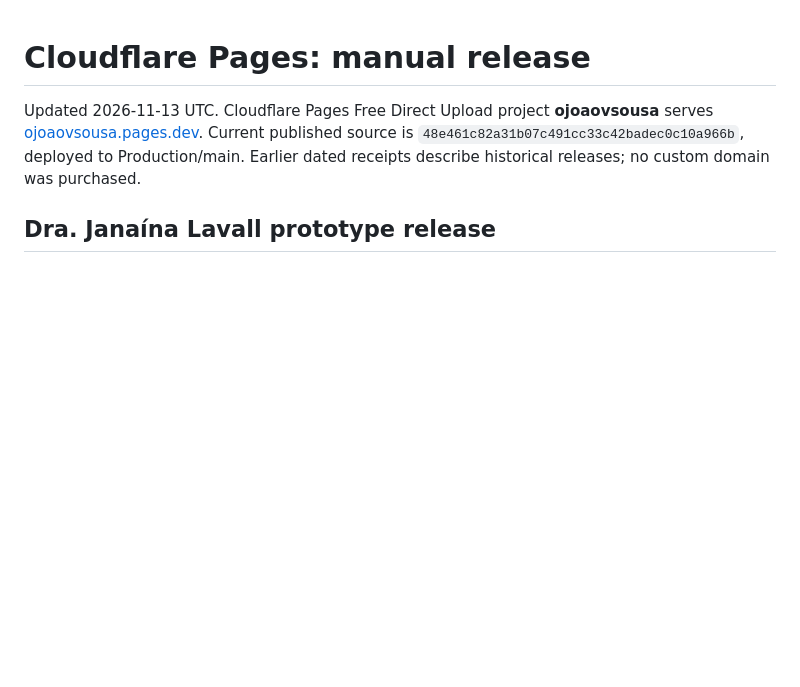
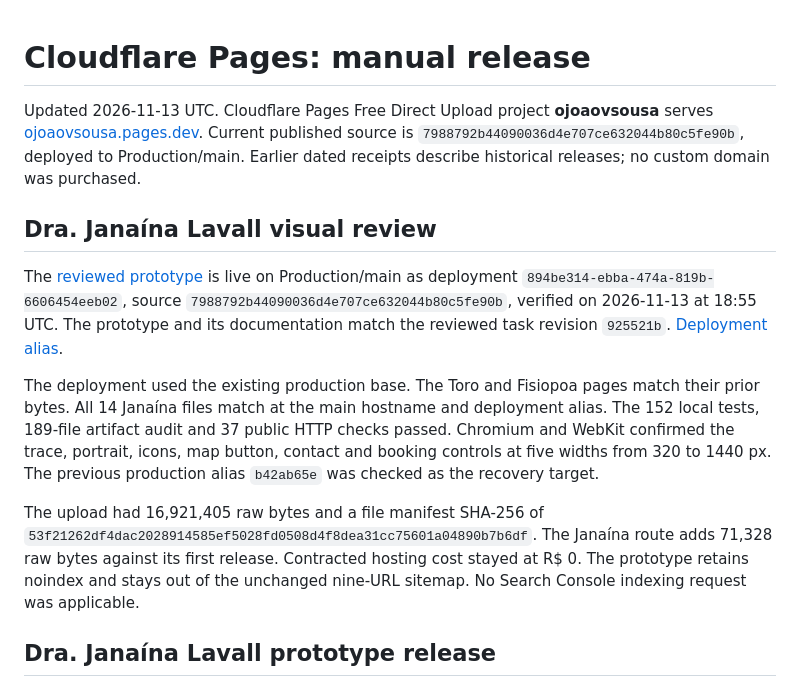
Before and after one commit to jovi47/ojoaovsousa-dev, a Markdown page: docs/cloudflare-pages.md, the part around the change. Rendered like a GitHub page; blank space fills up the shorter version.

Commit message:
Record verified Janaína prototype release

```diff
--- a/docs/cloudflare-pages.md
+++ b/docs/cloudflare-pages.md
@@ -1,6 +1,14 @@
 # Cloudflare Pages: manual release
 
-Updated 2026-11-13 UTC. Cloudflare Pages Free Direct Upload project **ojoaovsousa** serves [ojoaovsousa.pages.dev](https://ojoaovsousa.pages.dev/pt-br/). Current published source is `48e461c82a31b07c491cc33c42badec0c10a966b`, deployed to Production/main. Earlier dated receipts describe historical releases; no custom domain was purchased.
+Updated 2026-11-13 UTC. Cloudflare Pages Free Direct Upload project **ojoaovsousa** serves [ojoaovsousa.pages.dev](https://ojoaovsousa.pages.dev/pt-br/). Current published source is `7988792b44090036d4e707ce632044b80c5fe90b`, deployed to Production/main. Earlier dated receipts describe historical releases; no custom domain was purchased.
+
+## Dra. Janaína Lavall visual review
+
+The [reviewed prototype](https://ojoaovsousa.pages.dev/prototypes/dra-janaina-lavall/) is live on Production/main as deployment `894be314-ebba-474a-819b-6606454eeb02`, source `7988792b44090036d4e707ce632044b80c5fe90b`, verified on 2026-11-13 at 18:55 UTC. The prototype and its documentation match the reviewed task revision `925521b`. [Deployment alias](https://894be314.ojoaovsousa.pages.dev/prototypes/dra-janaina-lavall/).
+
+The deployment used the existing production base. The Toro and Fisiopoa pages match their prior bytes. All 14 Janaína files match at the main hostname and deployment alias. The 152 local tests, 189-file artifact audit and 37 public HTTP checks passed. Chromium and WebKit confirmed the trace, portrait, icons, map button, contact and booking controls at five widths from 320 to 1440 px. The previous production alias `b42ab65e` was checked as the recovery target.
+
+The upload had 16,921,405 raw bytes and a file manifest SHA-256 of `53f21262df4dac2028914585ef5028fd0508d4f8dea31cc75601a04890b7b6df`. The Janaína route adds 71,328 raw bytes against its first release. Contracted hosting cost stayed at R$ 0. The prototype retains noindex and stays out of the unchanged nine-URL sitemap. No Search Console indexing request was applicable.
 
 ## Dra. Janaína Lavall prototype release
 
```
